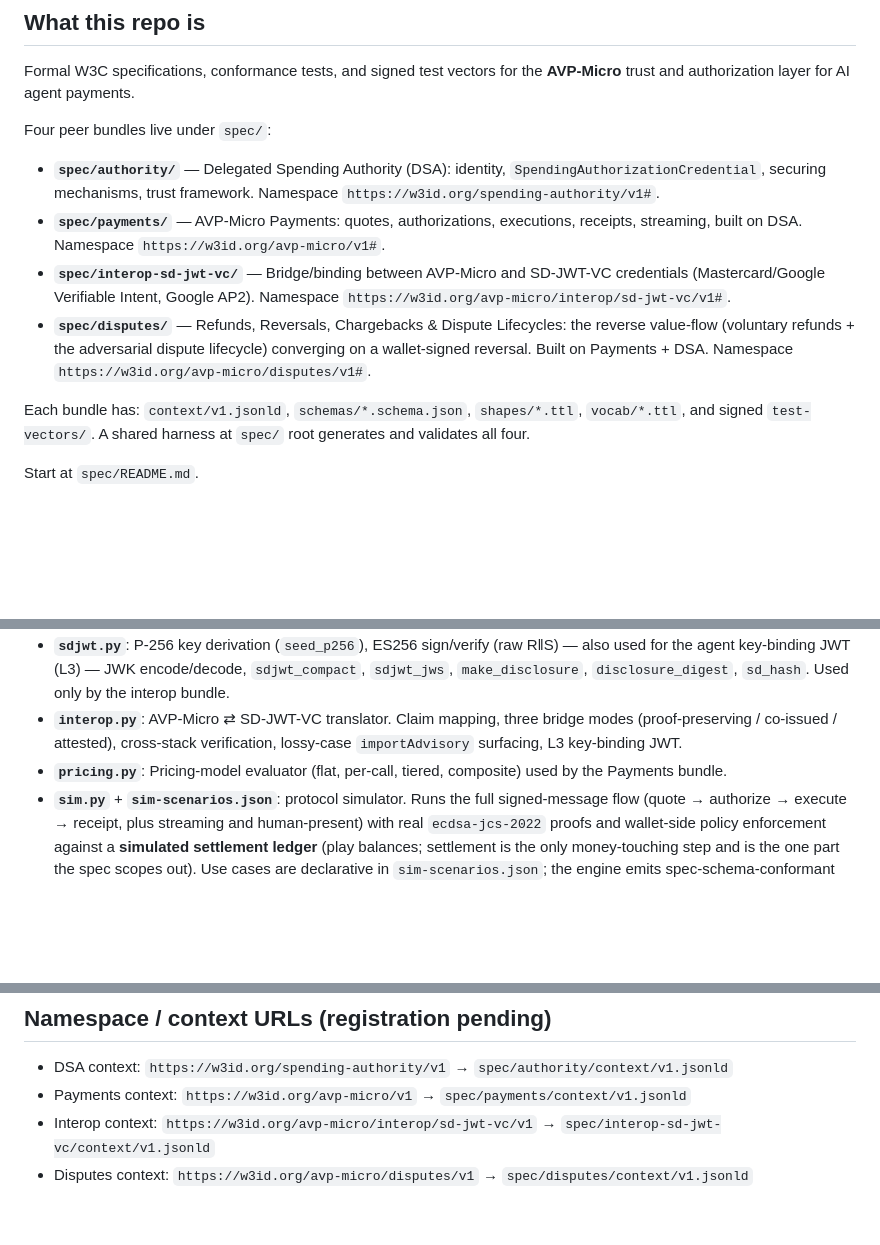
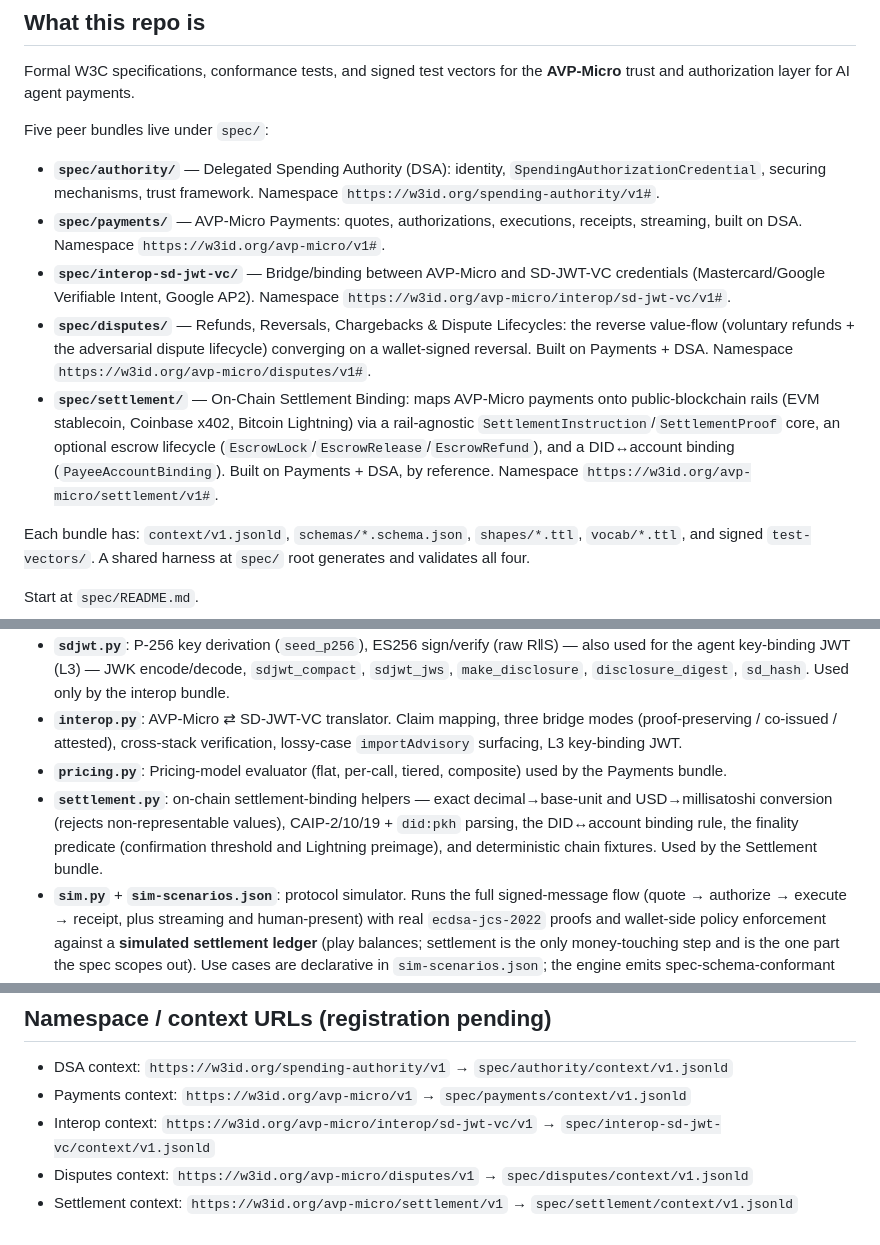
Before and after one commit to geoknoesis/avp-micro-spec, a Markdown page: CLAUDE.md, 3 parts joined by grey strips. Drawn GitHub-style; blank space fills up the shorter version.

Commit message:
docs: add settlement as the fifth peer bundle (CLAUDE.md)
Co-Authored-By: Claude Sonnet 4.6 <noreply@anthropic.com>

```diff
--- a/CLAUDE.md
+++ b/CLAUDE.md
@@ -6,12 +6,13 @@ This file provides guidance to Claude Code when working in the `avp-micro-spec`
 
 Formal W3C specifications, conformance tests, and signed test vectors for the **AVP-Micro** trust and authorization layer for AI agent payments.
 
-Four peer bundles live under `spec/`:
+Five peer bundles live under `spec/`:
 
 - **`spec/authority/`** — Delegated Spending Authority (DSA): identity, `SpendingAuthorizationCredential`, securing mechanisms, trust framework. Namespace `https://w3id.org/spending-authority/v1#`.
 - **`spec/payments/`** — AVP-Micro Payments: quotes, authorizations, executions, receipts, streaming, built on DSA. Namespace `https://w3id.org/avp-micro/v1#`.
 - **`spec/interop-sd-jwt-vc/`** — Bridge/binding between AVP-Micro and SD-JWT-VC credentials (Mastercard/Google Verifiable Intent, Google AP2). Namespace `https://w3id.org/avp-micro/interop/sd-jwt-vc/v1#`.
 - **`spec/disputes/`** — Refunds, Reversals, Chargebacks & Dispute Lifecycles: the reverse value-flow (voluntary refunds + the adversarial dispute lifecycle) converging on a wallet-signed reversal. Built on Payments + DSA. Namespace `https://w3id.org/avp-micro/disputes/v1#`.
+- **`spec/settlement/`** — On-Chain Settlement Binding: maps AVP-Micro payments onto public-blockchain rails (EVM stablecoin, Coinbase x402, Bitcoin Lightning) via a rail-agnostic `SettlementInstruction`/`SettlementProof` core, an optional escrow lifecycle (`EscrowLock`/`EscrowRelease`/`EscrowRefund`), and a DID↔account binding (`PayeeAccountBinding`). Built on Payments + DSA, by reference. Namespace `https://w3id.org/avp-micro/settlement/v1#`.
 
 Each bundle has: `context/v1.jsonld`, `schemas/*.schema.json`, `shapes/*.ttl`, `vocab/*.ttl`, and signed `test-vectors/`. A shared harness at `spec/` root generates and validates all four.
 
@@ -50,6 +51,7 @@ python spec/sim.py
 - **`sdjwt.py`**: P-256 key derivation (`seed_p256`), ES256 sign/verify (raw R‖S) — also used for the agent key-binding JWT (L3) — JWK encode/decode, `sdjwt_compact`, `sdjwt_jws`, `make_disclosure`, `disclosure_digest`, `sd_hash`. Used only by the interop bundle.
 - **`interop.py`**: AVP-Micro ⇄ SD-JWT-VC translator. Claim mapping, three bridge modes (proof-preserving / co-issued / attested), cross-stack verification, lossy-case `importAdvisory` surfacing, L3 key-binding JWT.
 - **`pricing.py`**: Pricing-model evaluator (flat, per-call, tiered, composite) used by the Payments bundle.
+- **`settlement.py`**: on-chain settlement-binding helpers — exact decimal→base-unit and USD→millisatoshi conversion (rejects non-representable values), CAIP-2/10/19 + `did:pkh` parsing, the DID↔account binding rule, the finality predicate (confirmation threshold and Lightning preimage), and deterministic chain fixtures. Used by the Settlement bundle.
 - **`sim.py`** + **`sim-scenarios.json`**: protocol simulator. Runs the full signed-message flow (quote → authorize → execute → receipt, plus streaming and human-present) with real `ecdsa-jcs-2022` proofs and wallet-side policy enforcement against a **simulated settlement ledger** (play balances; settlement is the only money-touching step and is the one part the spec scopes out). Use cases are declarative in `sim-scenarios.json`; the engine emits spec-schema-conformant messages. This is the behavioural/runtime-enforcement layer (single-use consumption, replay, caps, budget, `requestHash`/`quoteDigest` binding) that the static vectors don't exercise.
 
 ## Key invariants
@@ -65,3 +67,4 @@ python spec/sim.py
 - Payments context: `https://w3id.org/avp-micro/v1` → `spec/payments/context/v1.jsonld`
 - Interop context: `https://w3id.org/avp-micro/interop/sd-jwt-vc/v1` → `spec/interop-sd-jwt-vc/context/v1.jsonld`
 - Disputes context: `https://w3id.org/avp-micro/disputes/v1` → `spec/disputes/context/v1.jsonld`
+- Settlement context: `https://w3id.org/avp-micro/settlement/v1` → `spec/settlement/context/v1.jsonld`
```
